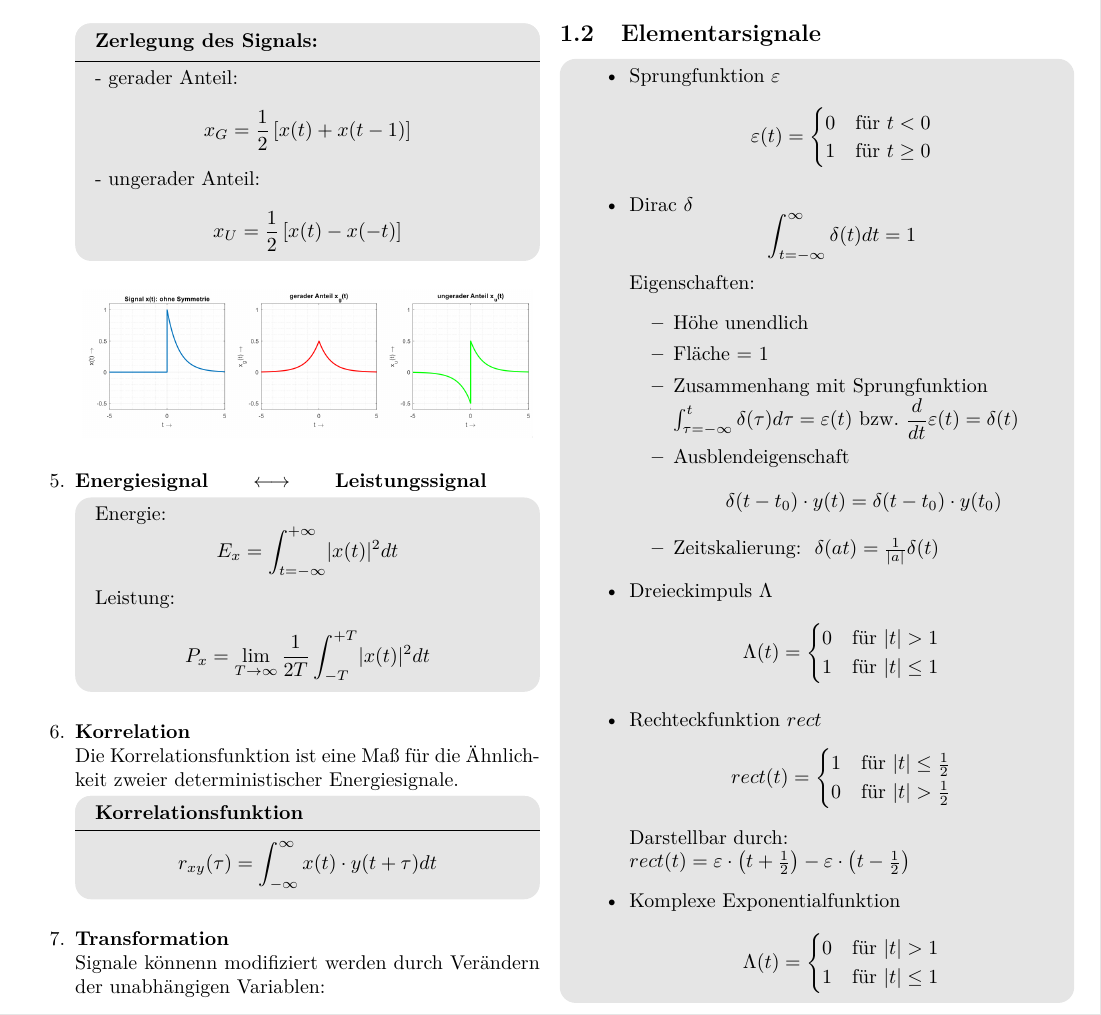
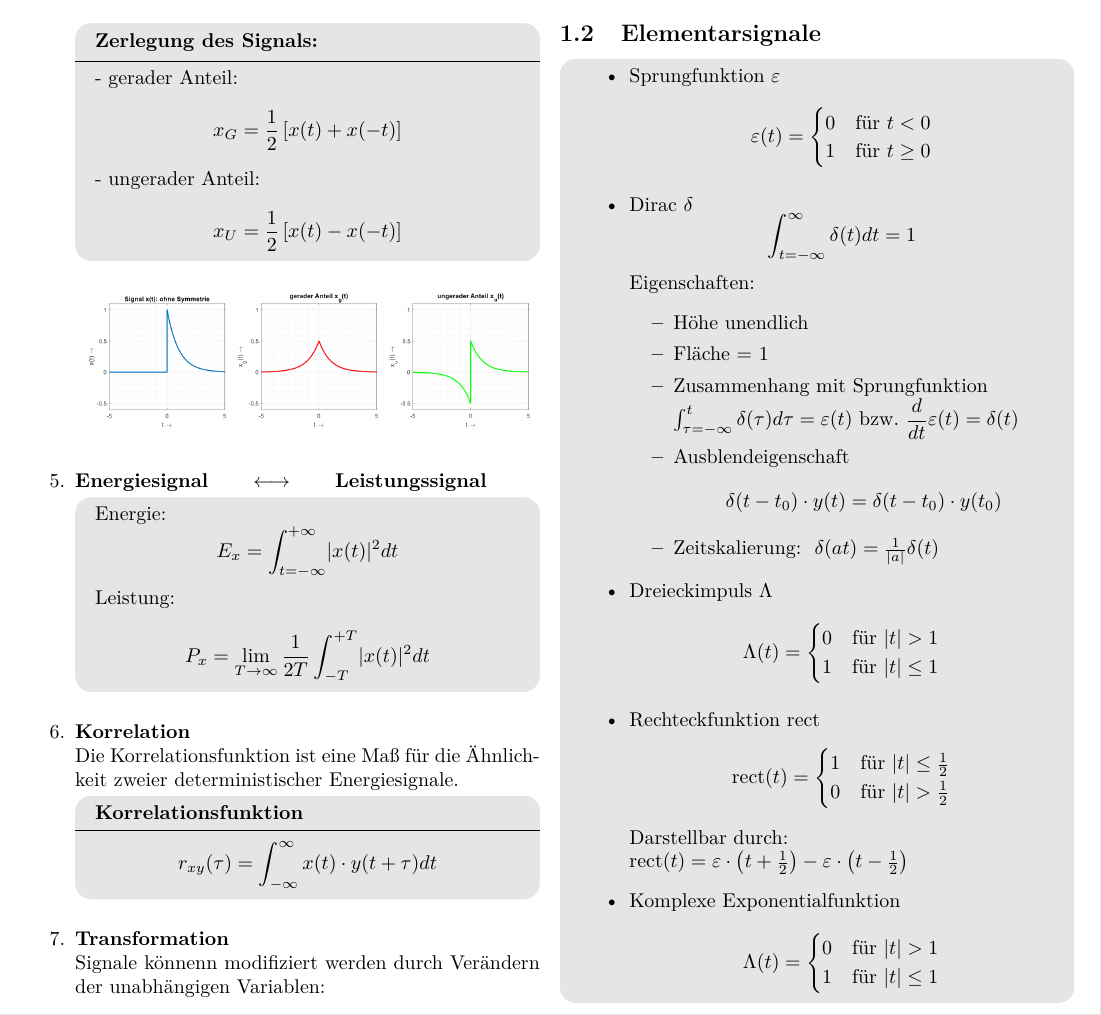
Before and after one commit to ayham291/SUS_Formelsammlung, a LaTeX document (main.tex, which reads Signale_im_Zeitbereich.tex): part of page 4 of 16, cut so that both start at the same text. Compiled offline with pdfLaTeX.

Commit message:
fix wrong formula - gerader Anteil

```diff
--- a/Signale_im_Zeitbereich.tex
+++ b/Signale_im_Zeitbereich.tex
@@ -13,7 +13,7 @@
           \end{mdframed}
       \item{\textbf{Gerade \hfill $\longleftrightarrow$ \hfill Ungerade:}}\\
           \begin{mdframed}[style=exercise,frametitle=Zerlegung des Signals:]
-              - gerader Anteil: \[x_G=\frac{1}{2}\left[x(t)+x(t-1)\right]\]
+              - gerader Anteil: \[x_G=\frac{1}{2}\left[x(t)+x(-t)\right]\]
               - ungerader Anteil: \[x_U=\frac{1}{2}\left[ x(t)-x(-t) \right]\]
           \end{mdframed}
           \begin{center}
@@ -94,14 +94,14 @@
                  1 & \text{f\"ur } \vert t\rvert \leq 1
              \end{cases}
           \]
-          \item{Rechteckfunktion $rect$}
-          \[ rect(t) =
+          \item{Rechteckfunktion $\operatorname{rect}$}
+          \[ \operatorname{rect}(t) =
              \begin{cases}
                  1 & \text{f\"ur } \vert t\rvert \leq \frac{1}{2}\\
                  0 & \text{f\"ur } \vert t\rvert > \frac{1}{2}
              \end{cases}
           \]
-          Darstellbar durch:\\ $rect(t) = \varepsilon\cdot\left( t+\frac{1}{2} \right)-\varepsilon\cdot\left( t-\frac{1}{2} \right)$
+          Darstellbar durch:\\ $\operatorname{rect}(t) = \varepsilon\cdot\left( t+\frac{1}{2} \right)-\varepsilon\cdot\left( t-\frac{1}{2} \right)$
           \item{Komplexe Exponentialfunktion}
           \[ \Lambda(t) =
              \begin{cases}
```
Also changed, not shown: main.pdf.
